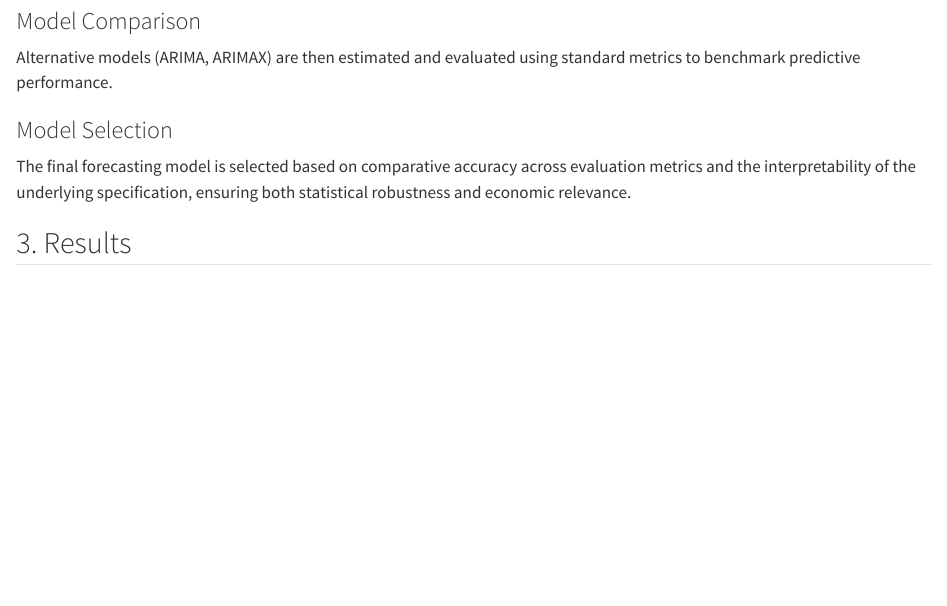
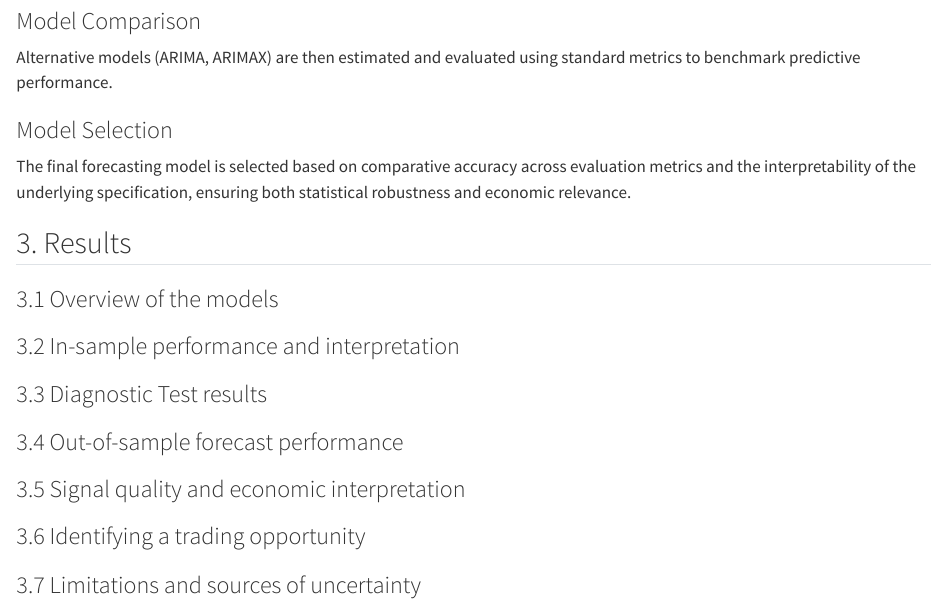
Before and after one commit to Arnava115/finacial-econometric-assignment, a Quarto document (Updated/REPORT.qmd): the page in a window 1100 px wide, from 1420 px down. Rendered offline with R 4.5, knitr and Pandoc in place of Quarto, with nearby package versions.

Commit message:
Update REPORT.qmd

```diff
--- a/Updated/REPORT.qmd
+++ b/Updated/REPORT.qmd
@@ -46,3 +46,11 @@ The final forecasting model is selected based on comparative accuracy across eva
 
 
 ## 3. Results
+
+### 3.1 Overview of the models
+### 3.2 In-sample performance and interpretation
+### 3.3 Diagnostic Test results
+### 3.4 Out-of-sample forecast performance
+### 3.5 Signal quality and economic interpretation
+### 3.6 Identifying a trading opportunity
+### 3.7 Limitations and sources of uncertainty
```
